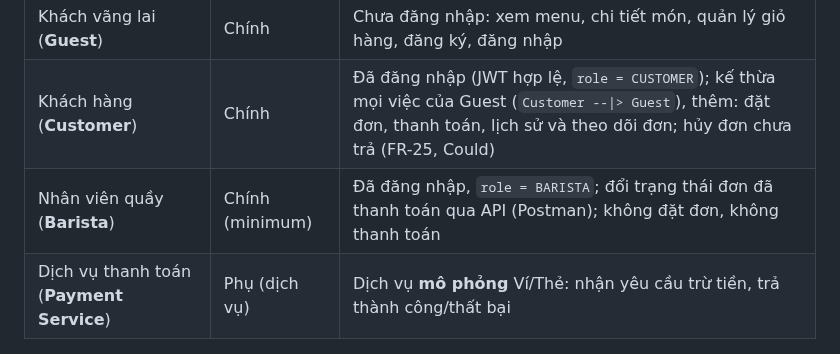
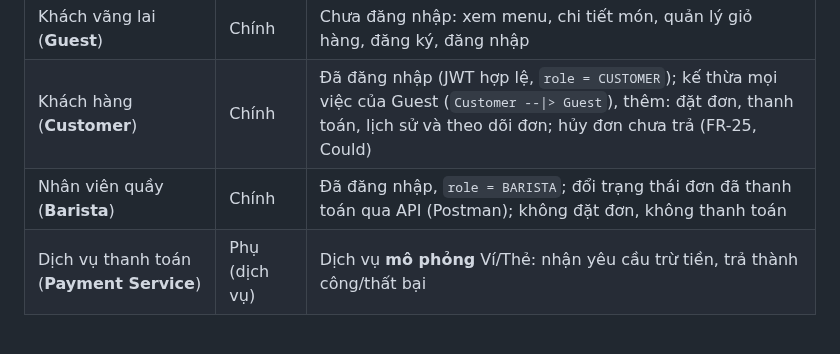
Before and after one commit to DuVinhLoi/BrewLite, a Markdown page: docs/requirements/srs.md, the part around the change. Drawn GitHub-style.

Commit message:
docs(requirements): drop minimum label from Barista actor row

```diff
--- a/docs/requirements/srs.md
+++ b/docs/requirements/srs.md
@@ -61,7 +61,7 @@ Mỗi yêu cầu có: **mô tả**, dòng **Ưu tiên / Use-case / Stakeholder**
 |---|---|---|
 | Khách vãng lai (**Guest**) | Chính | Chưa đăng nhập: xem menu, chi tiết món, quản lý giỏ hàng, đăng ký, đăng nhập |
 | Khách hàng (**Customer**) | Chính | Đã đăng nhập (JWT hợp lệ, `role = CUSTOMER`); kế thừa mọi việc của Guest (`Customer --\|> Guest`), thêm: đặt đơn, thanh toán, lịch sử và theo dõi đơn; hủy đơn chưa trả (FR-25, Could) |
-| Nhân viên quầy (**Barista**) | Chính (minimum) | Đã đăng nhập, `role = BARISTA`; đổi trạng thái đơn đã thanh toán qua API (Postman); không đặt đơn, không thanh toán |
+| Nhân viên quầy (**Barista**) | Chính | Đã đăng nhập, `role = BARISTA`; đổi trạng thái đơn đã thanh toán qua API (Postman); không đặt đơn, không thanh toán |
 | Dịch vụ thanh toán (**Payment Service**) | Phụ (dịch vụ) | Dịch vụ **mô phỏng** Ví/Thẻ: nhận yêu cầu trừ tiền, trả thành công/thất bại |
 
 ### 2.2 Use-case diagram tổng quát
```
